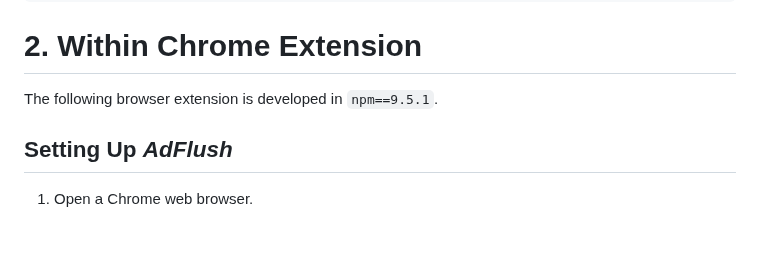
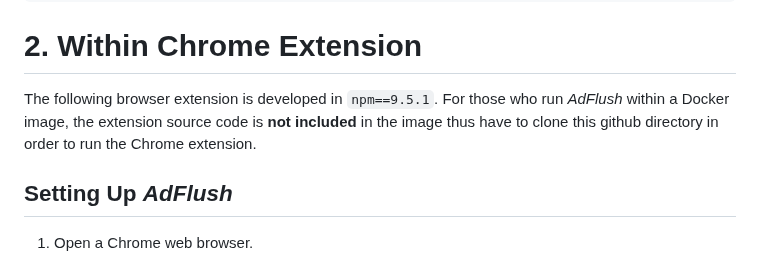
Before and after one commit to SKKU-SecLab/AdFlush, a Markdown page: README.md, the part around the change. GitHub-like rendering; blank space fills up the shorter version.

````diff
--- a/README.md
+++ b/README.md
@@ -237,7 +237,7 @@ New features for processing/sample.html
 ```
 
 # **2. Within Chrome Extension**
-The following browser extension is developed in `npm==9.5.1`.
+The following browser extension is developed in `npm==9.5.1`. For those who run *AdFlush* within a Docker image, the extension source code is **not included** in the image thus have to clone this github directory in order to run the Chrome extension.
 
 ## Setting Up *AdFlush*
 
````
